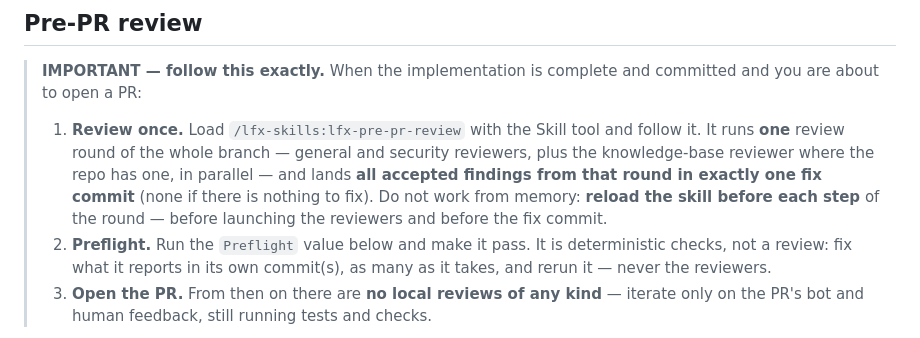
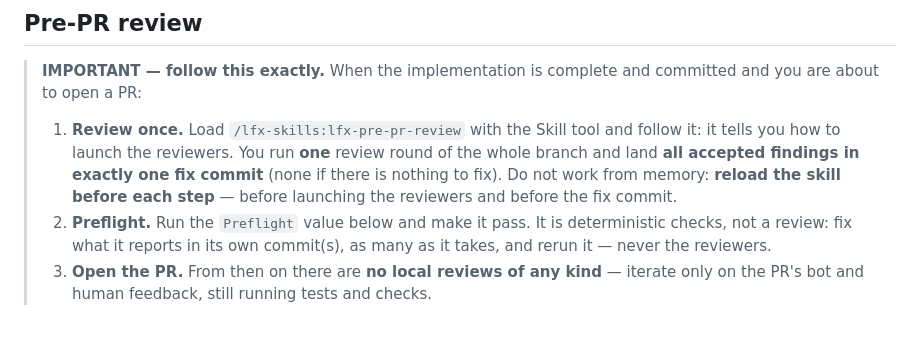
Before and after one commit to linuxfoundation/lfx-v2-meeting-service, a Markdown page: CLAUDE.md, the part around the change. Rendered like a GitHub page.

Commit message:
docs: re-sync Pre-PR review block to lfx-skills template
Step 1 now says the skill instructs how to launch the reviewers and the agent runs one round with one batched fix commit (lfx-skills#77 f9c9c22).

Signed-off-by: Josep Garcia-Reyero Sais <josepreyero@gmail.com>

```diff
--- a/CLAUDE.md
+++ b/CLAUDE.md
@@ -300,13 +300,11 @@ echo "$result"
 > and committed and you are about to open a PR:
 >
 > 1. **Review once.** Load `/lfx-skills:lfx-pre-pr-review` with the Skill
->    tool and follow it. It runs **one** review round of the whole branch —
->    general and security reviewers, plus the knowledge-base reviewer where
->    the repo has one, in parallel — and lands
->    **all accepted findings from that round in exactly one fix commit**
->    (none if there is nothing to fix). Do not work from memory: **reload the
->    skill before each step** of the round — before launching the reviewers
->    and before the fix commit.
+>    tool and follow it: it tells you how to launch the reviewers. You run
+>    **one** review round of the whole branch and land **all accepted
+>    findings in exactly one fix commit** (none if there is nothing to fix).
+>    Do not work from memory: **reload the skill before each step** — before
+>    launching the reviewers and before the fix commit.
 > 2. **Preflight.** Run the `Preflight` value below and make it pass. It is
 >    deterministic checks, not a review: fix what it reports in its own
 >    commit(s), as many as it takes, and rerun it — never the reviewers.
```
